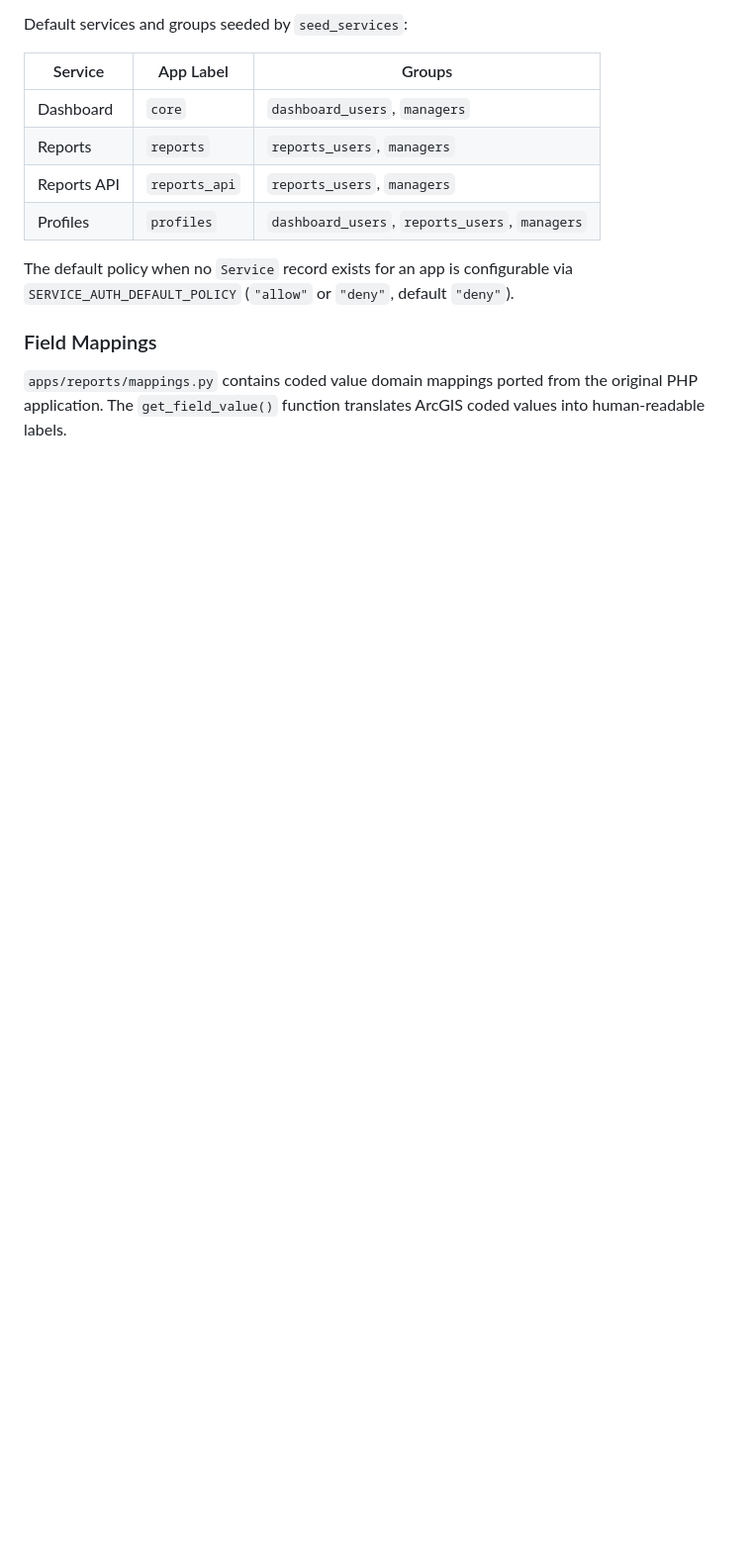
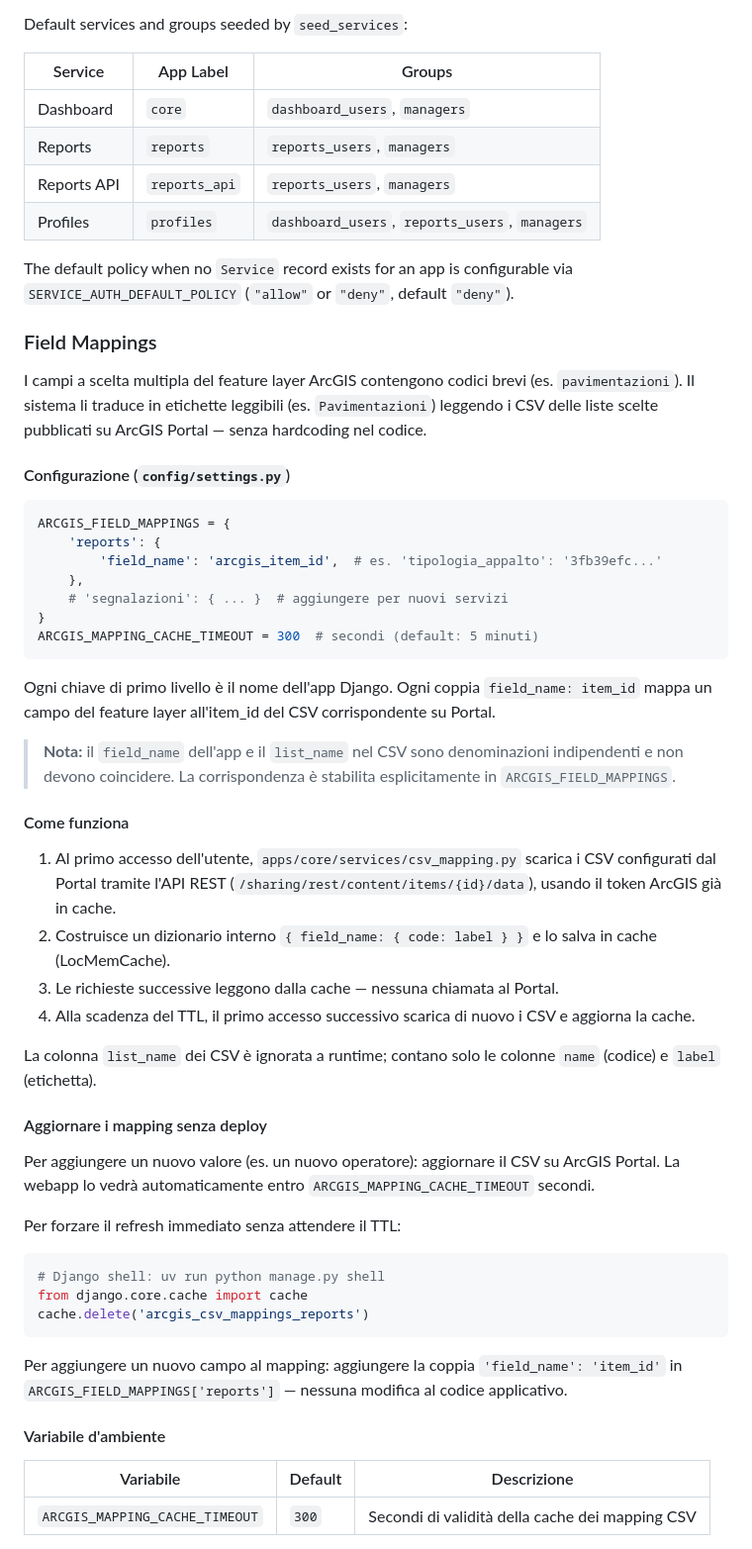
Before and after one commit to colla-serravalle/gis-dashboard-dt-django, a Markdown page: README.md, the part around one of its changes. Shown at 99% size. GitHub-like rendering; blank space fills up the shorter version.

Commit message:
feat(mappings): update README.md section regarding csv-based field mappings.

````diff
--- a/README.md
+++ b/README.md
@@ -235,4 +235,49 @@ The default policy when no `Service` record exists for an app is configurable vi
 
 ### Field Mappings
 
-`apps/reports/mappings.py` contains coded value domain mappings ported from the original PHP application. The `get_field_value()` function translates ArcGIS coded values into human-readable labels.
+I campi a scelta multipla del feature layer ArcGIS contengono codici brevi (es. `pavimentazioni`). Il sistema li traduce in etichette leggibili (es. `Pavimentazioni`) leggendo i CSV delle liste scelte pubblicati su ArcGIS Portal — senza hardcoding nel codice.
+
+#### Configurazione (`config/settings.py`)
+
+```python
+ARCGIS_FIELD_MAPPINGS = {
+    'reports': {
+        'field_name': 'arcgis_item_id',  # es. 'tipologia_appalto': '3fb39efc...'
+    },
+    # 'segnalazioni': { ... }  # aggiungere per nuovi servizi
+}
+ARCGIS_MAPPING_CACHE_TIMEOUT = 300  # secondi (default: 5 minuti)
+```
+
+Ogni chiave di primo livello è il nome dell'app Django. Ogni coppia `field_name: item_id` mappa un campo del feature layer all'item_id del CSV corrispondente su Portal.
+
+> **Nota:** il `field_name` dell'app e il `list_name` nel CSV sono denominazioni indipendenti e non devono coincidere. La corrispondenza è stabilita esplicitamente in `ARCGIS_FIELD_MAPPINGS`.
+
+#### Come funziona
+
+1. Al primo accesso dell'utente, `apps/core/services/csv_mapping.py` scarica i CSV configurati dal Portal tramite l'API REST (`/sharing/rest/content/items/{id}/data`), usando il token ArcGIS già in cache.
+2. Costruisce un dizionario interno `{ field_name: { code: label } }` e lo salva in cache (LocMemCache).
+3. Le richieste successive leggono dalla cache — nessuna chiamata al Portal.
+4. Alla scadenza del TTL, il primo accesso successivo scarica di nuovo i CSV e aggiorna la cache.
+
+La colonna `list_name` dei CSV è ignorata a runtime; contano solo le colonne `name` (codice) e `label` (etichetta).
+
+#### Aggiornare i mapping senza deploy
+
+Per aggiungere un nuovo valore (es. un nuovo operatore): aggiornare il CSV su ArcGIS Portal. La webapp lo vedrà automaticamente entro `ARCGIS_MAPPING_CACHE_TIMEOUT` secondi.
+
+Per forzare il refresh immediato senza attendere il TTL:
+```python
+# Django shell: uv run python manage.py shell
+from django.core.cache import cache
+cache.delete('arcgis_csv_mappings_reports')
+```
+
+Per aggiungere un nuovo campo al mapping: aggiungere la coppia `'field_name': 'item_id'` in `ARCGIS_FIELD_MAPPINGS['reports']` — nessuna modifica al codice applicativo.
+
+#### Variabile d'ambiente
+
+| Variabile | Default | Descrizione |
+|---|---|---|
+| `ARCGIS_MAPPING_CACHE_TIMEOUT` | `300` | Secondi di validità della cache dei mapping CSV |
+
````
Also changed, not shown: other parts of README.md (+10 -0 lines).
